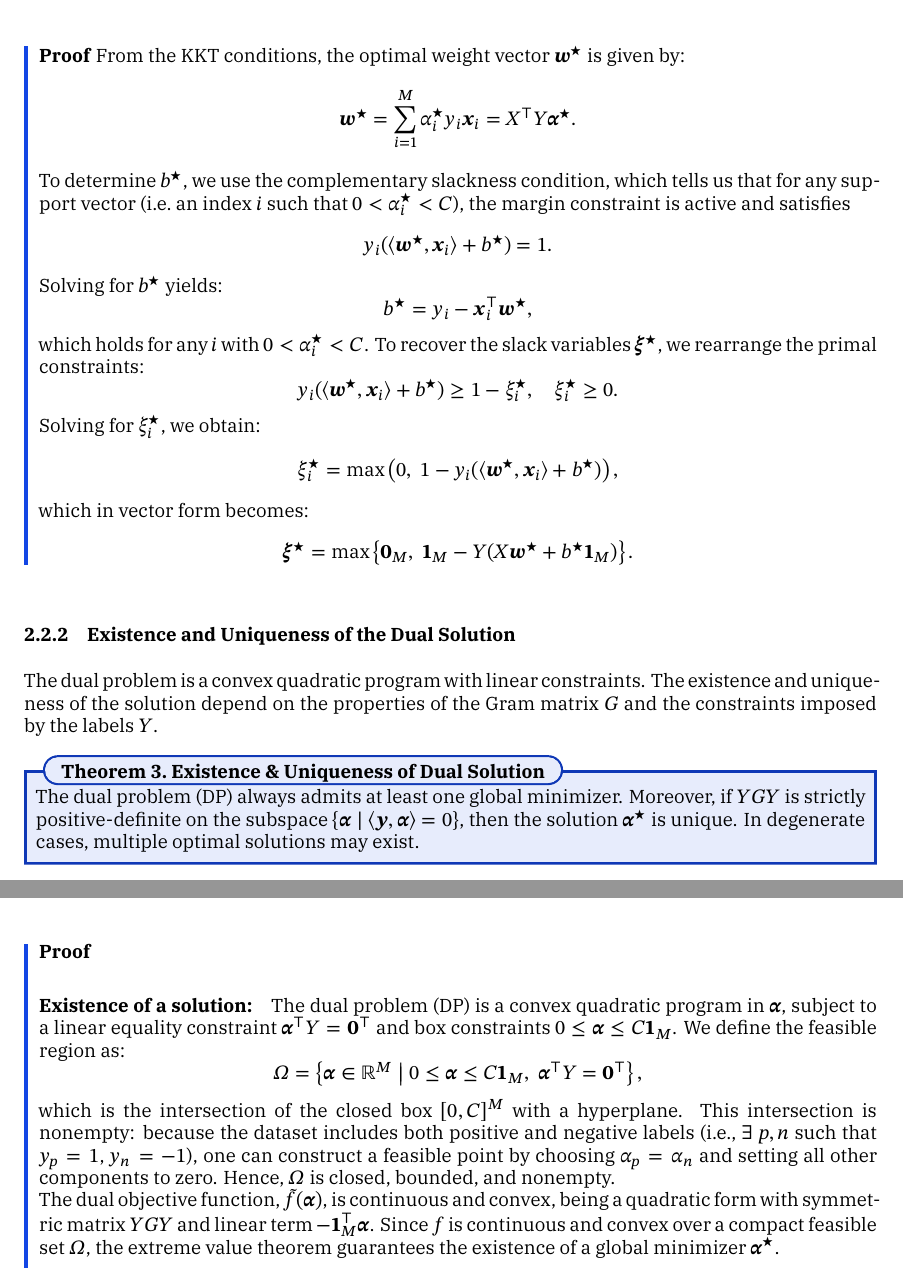
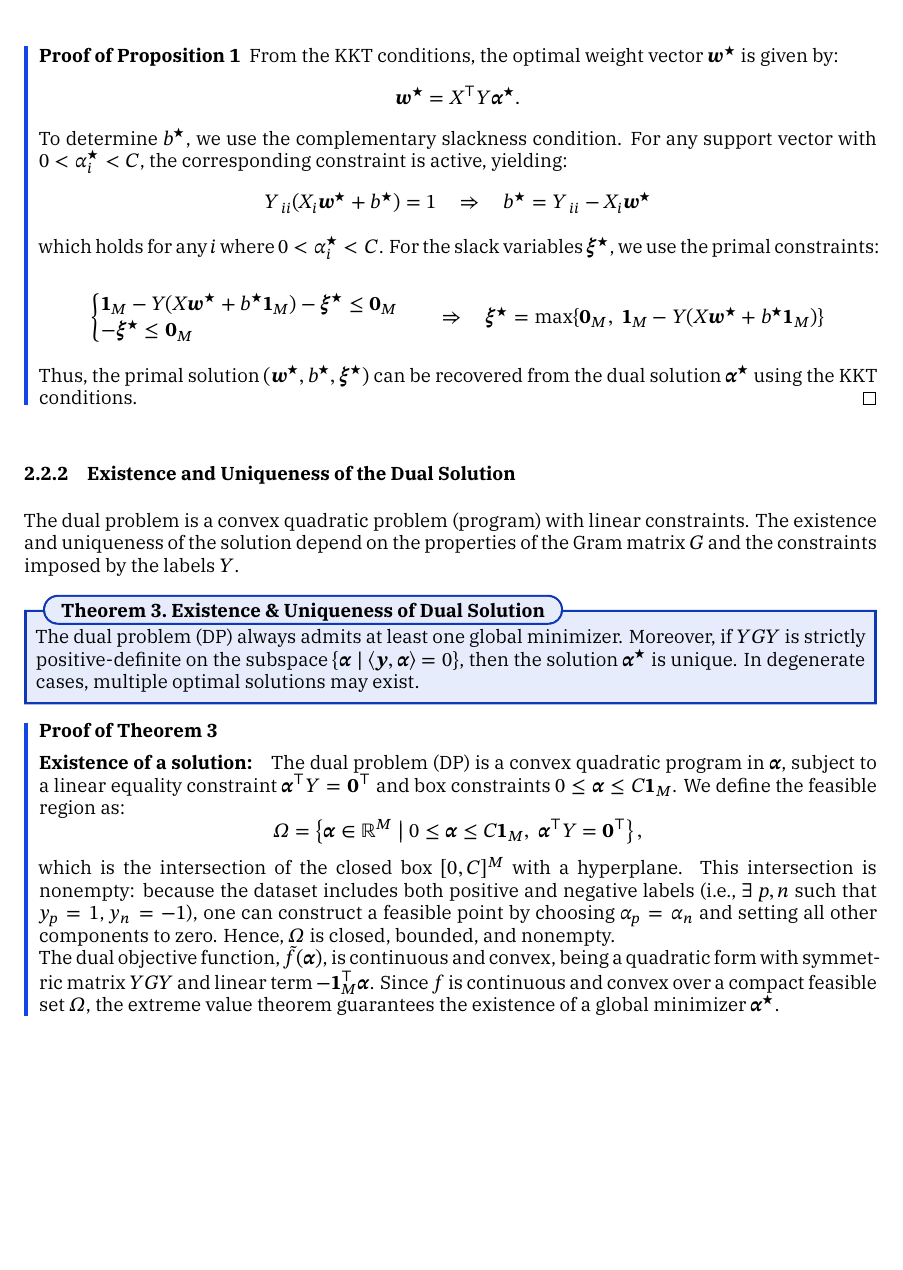
Before and after one commit to TrymSaether/svm-classifier, a LaTeX document (main.tex, which reads chapters/3_dual.tex): two parts of pages 7 and 8 of 14 before the commit and part of page 7 of 14 after it, the two joined at a grey line, cut so that both start at the same text, the shorter picture padded with empty space. Compiled offline with XeLaTeX; a missing font is replaced by an installed copy or a similar font.

Commit message:
Refactor theorem and proof formatting in dual problem section for clarity and consistency

```diff
--- a/chapters/3_dual.tex
+++ b/chapters/3_dual.tex
@@ -101,46 +102,38 @@ using the KKT optimality conditions.
 		\symbf{\xi}^\star & = \max\left\{\symbf{0}_M,\; \symbf{1}_M - Y(X\symbf{w}^\star + b^\star\symbf{1}_M)\right\}
 	\end{align*}
 \end{proposition}
-\begin{proof}
+\begin{proof}[Proof of Proposition~\ref{prop:D2P-solution}]{}{}
 	From the KKT conditions, the optimal weight vector $\symbf{w}^\star$ is given by:
 	\[
-	\symbf{w}^\star = \sum_{i=1}^M \alpha_i^\star y_i \symbf{x}_i = X^\top Y \symbf{\alpha}^\star.
+	\symbf{w}^\star = X^\top Y \symbf{\alpha}^\star.
 	\]
-	To determine $b^\star$, we use the complementary slackness condition, which tells us that for any support vector (i.e.\ an index $i$ such that $0 < \alpha_i^\star < C$), the margin constraint is active and satisfies
-	\[
-	y_i (\langle \symbf{w}^\star, \symbf{x}_i \rangle + b^\star) = 1.
-	\]
-	Solving for $b^\star$ yields:
-	\[
-	b^\star = y_i - \symbf{x}_i^\top \symbf{w}^\star,
-	\]
-	which holds for any $i$ with $0 < \alpha_i^\star < C$.
-	To recover the slack variables $\symbf{\xi}^\star$, we rearrange the primal constraints:
-	\[
-	y_i(\langle \symbf{w}^\star, \symbf{x}_i \rangle + b^\star) \ge 1 - \xi_i^\star, \quad \xi_i^\star \ge 0.
-	\]
-	Solving for $\xi_i^\star$, we obtain:
-	\[
-	\xi_i^\star = \max\left(0,\; 1 - y_i (\langle \symbf{w}^\star, \symbf{x}_i \rangle + b^\star)\right),
-	\]
-	which in vector form becomes:
-	\[
-	\symbf{\xi}^\star = \max\left\{ \symbf{0}_M,\; \symbf{1}_M - Y(X \symbf{w}^\star + b^\star \symbf{1}_M) \right\}.
-	\]
+	To determine $b^\star$, we use the complementary slackness condition. For any support vector with $0 < \alpha_i^\star < C$, the corresponding constraint is active, yielding:
+	\begin{align*}
+	Y_{ii}(X_i\symbf{w}^\star + b^\star) &= 1 \quad \Rightarrow \quad b^\star = Y_{ii} - X_i\symbf{w}^\star
+	\end{align*}
+	which holds for any $i$ where $0 < \alpha_i^\star < C$.
+	\medskip
+	For the slack variables $\symbf{\xi}^\star$, we use the primal constraints:
+	\begin{align*}
+	\begin{cases}
+	\symbf{1}_M - Y(X\symbf{w}^\star + b^\star\symbf{1}_M) - \symbf{\xi}^\star \leq \symbf{0}_M \\
+	-\symbf{\xi}^\star \leq \symbf{0}_M
+	\end{cases}
+	\quad \Rightarrow \quad \symbf{\xi}^\star = \max\{\symbf{0}_M,\; \symbf{1}_M - Y(X\symbf{w}^\star + b^\star\symbf{1}_M)\}
+	\end{align*}
+	Thus, the primal solution $(\symbf{w}^\star, b^\star, \symbf{\xi}^\star)$ can be recovered from the dual solution $\symbf{\alpha}^\star$ using the KKT conditions. \qed
 \end{proof}
-
-
 \medskip
-
 \subsubsection{Existence and Uniqueness of the Dual Solution}
-The dual problem is a convex quadratic program with linear constraints.
+The dual problem is a convex quadratic problem (program) with linear constraints.
 The existence and uniqueness of the solution depend on the properties of the Gram matrix $G$ and the constraints imposed by the labels $Y$.
 
 \begin{theorem}{Existence \& Uniqueness of Dual Solution}{existence-uniqueness-dual}
 	The dual problem \eqref{eq:dual-problem} always admits at least one global minimizer. Moreover, if $YGY$ is strictly positive-definite on the subspace $\{\symbf{\alpha}\mid \inner{\symbf{y}, \symbf{\alpha}}=0\}$, then the solution $\symbf{\alpha}^\star$ is unique. In degenerate cases, multiple optimal solutions may exist.
 \end{theorem}
 
-\begin{proof}{}{}
+\begin{proof}[Proof of Theorem~\ref{thm:existence-uniqueness-dual}]{}
+	\vspace{-0.4cm}
 	\paragraph{Existence of a solution:}
 	The dual problem \eqref{eq:dual-problem} is a convex quadratic program in $\symbf{\alpha}$, subject to a linear equality constraint $\symbf{\alpha}^\top Y = \symbf{0}^\top$ and box constraints $0 \leq \symbf{\alpha} \leq C\symbf{1}_M$. We define the feasible region as:
 	\[
@@ -149,7 +142,9 @@ The existence and uniqueness of the solution depend on the properties of the Gra
 	which is the intersection of the closed box $[0, C]^M$ with a hyperplane. This intersection is nonempty: because the dataset includes both positive and negative labels (i.e., $\exists\,p,n$ such that $y_p = 1$, $y_n = -1$), one can construct a feasible point by choosing $\alpha_p = \alpha_n$ and setting all other components to zero. Hence, $\Omega$ is closed, bounded, and nonempty.
 
 	The dual objective function, \(\tilde{f}(\symbf{\alpha})\), is continuous and convex, being a quadratic form with symmetric matrix $YGY$ and linear term $-\symbf{1}_M^\top \symbf{\alpha}$. Since $f$ is continuous and convex over a compact feasible set $\Omega$, the extreme value theorem guarantees the existence of a global minimizer $\symbf{\alpha}^\star$.
-
+\end{proof}
+\begin{proof}[]
+	\vspace{-0.7cm}
 	\paragraph{Uniqueness of a solution:} The Hessian of $f$ is $\nabla^2 f(\symbf{\alpha}) = YGY$, which is symmetric and positive semi-definite because $G$ is a Gram matrix and $Y$ is a diagonal matrix with $\pm 1$ entries.
 	If $YGY$ is strictly positive-definite on the subspace $\{\symbf{\alpha} \in \mathbb{R}^M : \symbf{\alpha}^\top Y = \symbf{0}^\top\}$, then $f$ is strictly convex on the feasible region $\Omega$, and the minimizer $\symbf{\alpha}^\star$ is unique.
 	In contrast, if $YGY$ is only positive semi-definite (e.g., if $G$ is rank-deficient), then flat directions may exist in the objective, and multiple global minimizers may be possible.
```
Also changed, not shown: chapters/3_dual.tex (3 more changed lines).
